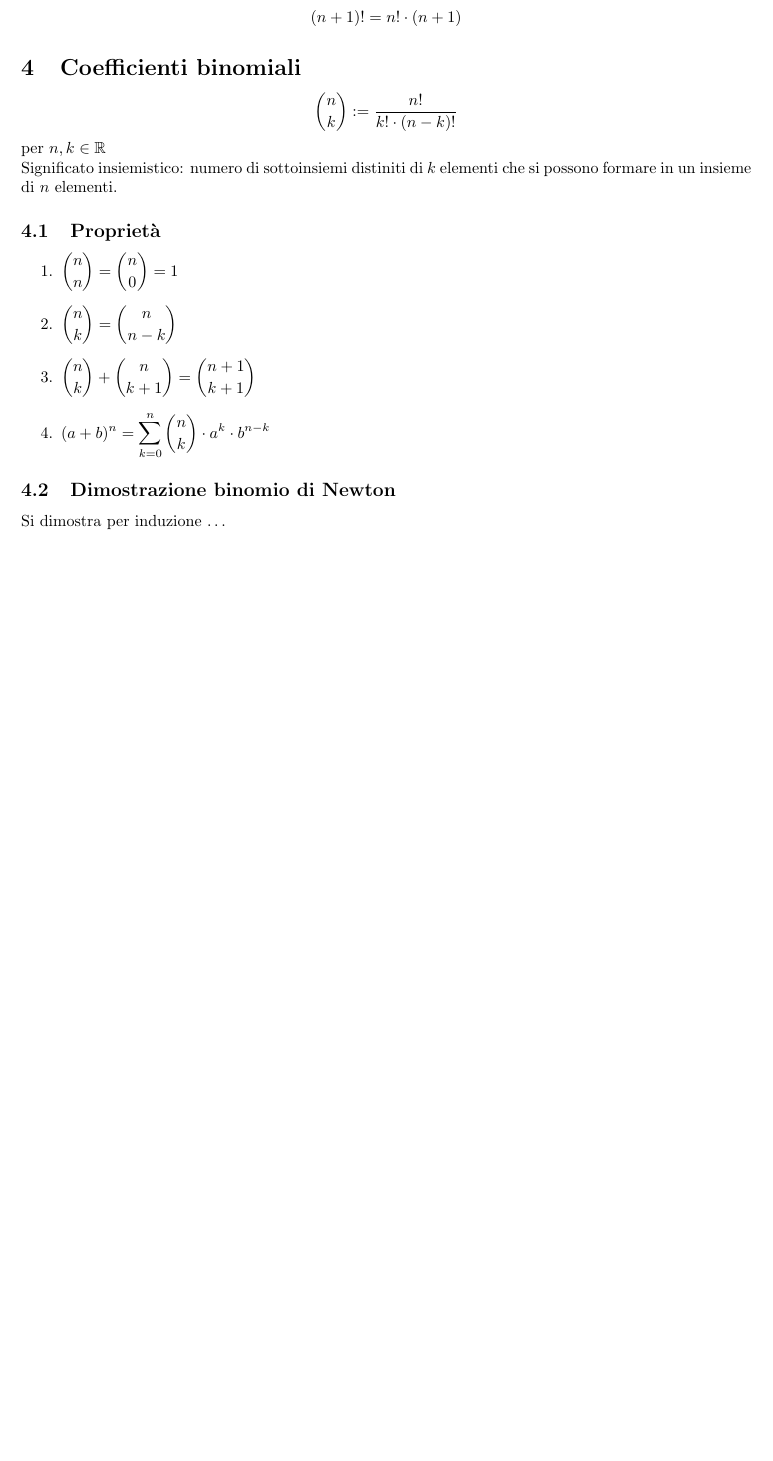
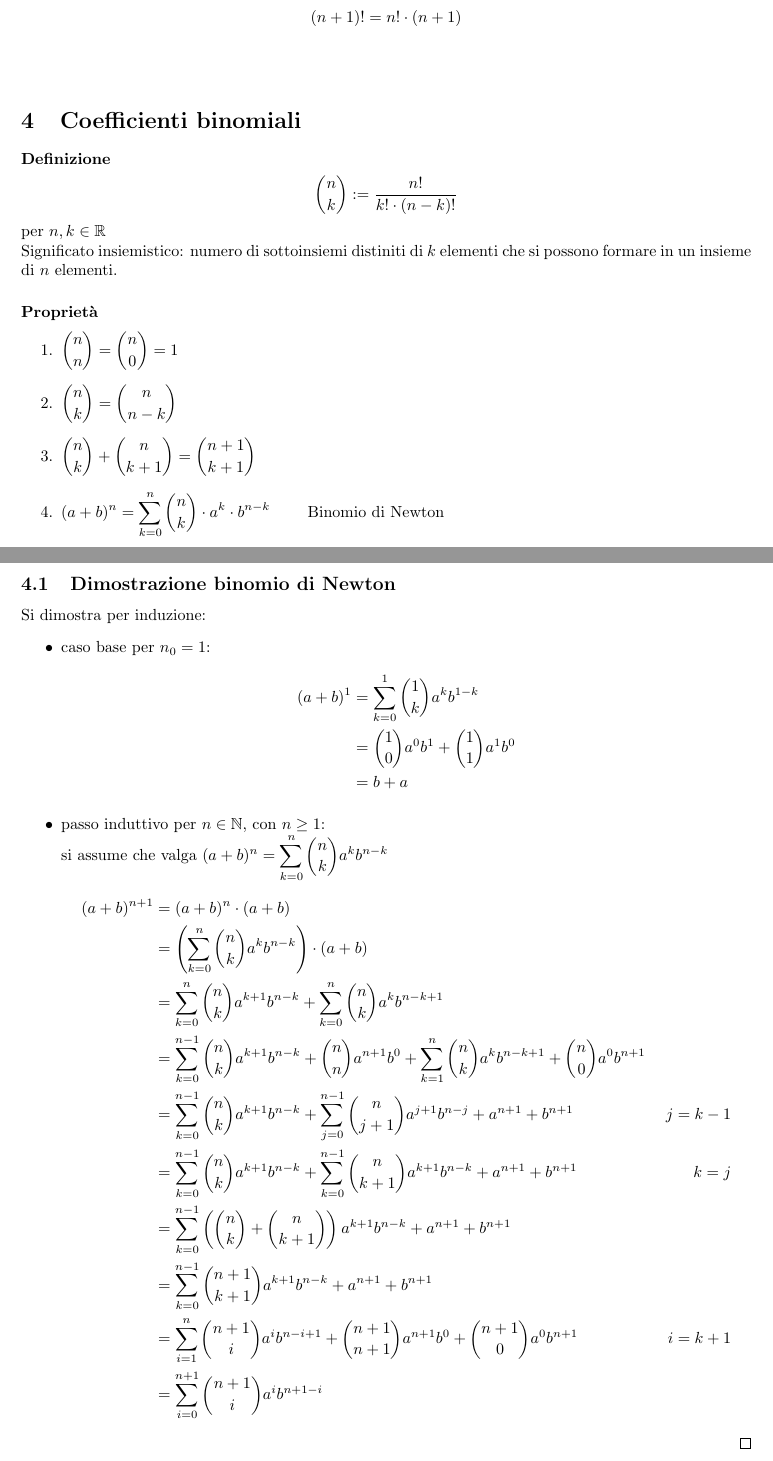
Before and after one commit to GcSimo/unipd_lessons, a LaTeX paper (23-24_analisi 1/analisi1.tex): part of page 7 of 56 before the commit and two parts of pages 7 and 8 of 57 after it, the two joined at a grey line, cut so that both start at the same text, the shorter picture padded with empty space. Compiled offline with pdfLaTeX.

Commit message:
Aggiunta dimostrazione binomio di Newton

```diff
--- a/23-24_analisi 1/analisi1.tex
+++ b/23-24_analisi 1/analisi1.tex
@@ -176,24 +176,53 @@ Significato insiemistico: numero di riordinamenti di una famiglia di \(n\) eleme
 \[(n + 1)! = n! \cdot (n + 1)\]
+\vspace{15pt}
 
 % ------------------------------------ Coefficienti binomiali -------------------------------------
 \section{Coefficienti binomiali}
+\subsubsection*{Definizione}
 \[\binom{n}{k} := \frac{n!}{k! \cdot (n - k)!}\]
 per \(n, k \in \mathbb{R}\) \\
 Significato insiemistico: numero di sottoinsiemi distiniti di \(k\) elementi che si possono formare
 in un insieme di \(n\) elementi.
 
-\subsection{Proprietà}
+\subsubsection*{Proprietà}
 \begin{enumerate}
 	\item \(\displaystyle \binom{n}{n} = \binom{n}{0} = 1\)
 	\item \(\displaystyle \binom{n}{k} = \binom{n}{n-k}\)
 	\item \(\displaystyle \binom{n}{k} + \binom{n}{k+1} = \binom{n+1}{k+1}\)
-	\item \(\displaystyle (a + b) ^ n = \sum_{k = 0} ^ {n} \binom{n}{k} \cdot a ^ k \cdot b ^ {n - k}\)
-\end{enumerate}
+	\item \(\displaystyle (a + b) ^ n = \sum_{k = 0} ^ {n} \binom{n}{k} \cdot a ^ k \cdot b ^ {n - k} \qquad\) Binomio di Newton
+\end{enumerate}
+
+\newpage
 
 \subsection{Dimostrazione binomio di Newton}
-Si dimostra per induzione \dots
-
-\newpage
+Si dimostra per induzione:
+\begin{itemize}
+	\item caso base per \(n_0 = 1\):
+	\begin{align*}
+		(a + b)^1 &= \sum_{k=0}^{1} \binom{1}{k} a^k b^{1-k} \\
+		&= \binom{1}{0} a^0 b^1 + \binom{1}{1} a^1 b^0 \\
+		&= b + a
+	\end{align*}
+
+	\item passo induttivo per \(n \in \mathbb{N}\), con \(n \geq 1\): \\
+	si assume che valga \(\displaystyle (a + b)^n = \sum_{k=0}^{n} \binom{n}{k} a^k b^{n-k}\)
+	\begin{align*}
+		(a+b)^{n+1} &= (a+b)^n \cdot (a+b) \\
+		&= \left(\sum_{k=0}^{n} \binom{n}{k} a^k b^{n-k}\right) \cdot (a+b) \\
+		&= \sum_{k=0}^{n} \binom{n}{k} a^{k+1} b^{n-k} + \sum_{k=0}^{n} \binom{n}{k} a^k b^{n-k+1} \\
+		&= \sum_{k=0}^{n-1} \binom{n}{k} a^{k+1} b^{n-k} + \binom{n}{n} a^{n+1} b^0 + \sum_{k=1}^{n} \binom{n}{k} a^k b^{n-k+1} + \binom{n}{0} a^0 b^{n+1} \\
+		&= \sum_{k=0}^{n-1} \binom{n}{k} a^{k+1} b^{n-k} + \sum_{j=0}^{n-1} \binom{n}{j+1} a^{j+1} b^{n-j} + a^{n+1} + b^{n+1} &j = k-1 \\
+		&= \sum_{k=0}^{n-1} \binom{n}{k} a^{k+1} b^{n-k} + \sum_{k=0}^{n-1} \binom{n}{k+1} a^{k+1} b^{n-k} + a^{n+1} + b^{n+1} &k = j \\
+		&= \sum_{k=0}^{n-1} \left(\binom{n}{k} + \binom{n}{k+1}\right) a^{k+1} b^{n-k} + a^{n+1} + b^{n+1} \\
+		&= \sum_{k=0}^{n-1} \binom{n+1}{k+1} a^{k+1} b^{n-k} + a^{n+1} + b^{n+1} \\
+		&= \sum_{i=1}^{n} \binom{n+1}{i} a^i b^{n-i+1} + \binom{n+1}{n+1} a^{n+1} b^0 + \binom{n+1}{0} a^0 b^{n+1} & i = k+1 \\
+		&= \sum_{i=0}^{n+1} \binom{n+1}{i} a^i b^{n+1-i}
+	\end{align*}
+	\qed
+\end{itemize}
+
+\newpage
+
 
 % --------------------------------------- Numeri razionali ----------------------------------------
 \section{Numeri razionali}
```
Also changed, not shown: 23-24_analisi 1/analisi1.pdf, 23-24_analisi 1/analisi1.tex (4 more changed lines).
